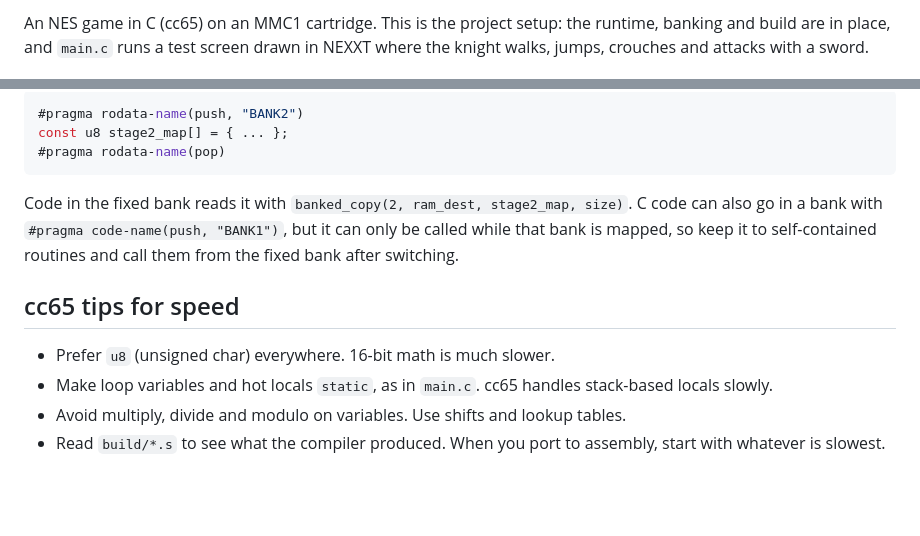
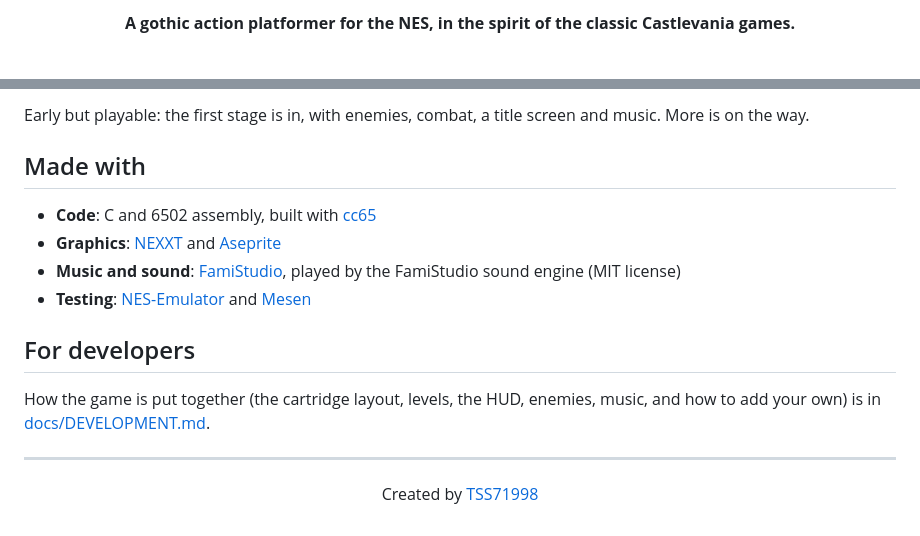
Before and after one commit to TSS71998/Moonlight, a Markdown page: README.md, 2 parts joined by grey strips. Drawn GitHub-style; blank space fills up the shorter version.

````diff
--- a/README.md
+++ b/README.md
@@ -2,5 +4,5 @@
 
-An NES game in C (cc65) on an MMC1 cartridge. This is the project setup: the
-runtime, banking and build are in place, and `main.c` runs a test screen drawn
-in NEXXT where the knight walks, jumps, crouches and attacks with a sword.
+<p align="center">
+  <b>A gothic action platformer for the NES, in the spirit of the classic Castlevania games.</b>
+</p>
 
@@ -69,20 +67,23 @@ with `vram_adr()`/`vram_put()`, then `ppu_on()`.
 
-```c
-#pragma rodata-name(push, "BANK2")
-const u8 stage2_map[] = { ... };
-#pragma rodata-name(pop)
-```
+Early but playable: the first stage is in, with enemies, combat, a title
+screen and music. More is on the way.
 
-Code in the fixed bank reads it with `banked_copy(2, ram_dest, stage2_map, size)`.
-C code can also go in a bank with `#pragma code-name(push, "BANK1")`, but it can
-only be called while that bank is mapped, so keep it to self-contained
-routines and call them from the fixed bank after switching.
+## Made with
 
-## cc65 tips for speed
+- **Code**: C and 6502 assembly, built with [cc65](https://cc65.github.io)
+- **Graphics**: [NEXXT](https://frankengraphics.itch.io/nexxt) and
+  [Aseprite](https://www.aseprite.org)
+- **Music and sound**: [FamiStudio](https://famistudio.org), played by the
+  FamiStudio sound engine (MIT license)
+- **Testing**: [NES-Emulator](https://github.com/TSS71998/NES-Emulator) and
+  [Mesen](https://www.mesen.ca)
 
-- Prefer `u8` (unsigned char) everywhere. 16-bit math is much slower.
-- Make loop variables and hot locals `static`, as in `main.c`. cc65 handles
-  stack-based locals slowly.
-- Avoid multiply, divide and modulo on variables. Use shifts and lookup tables.
-- Read `build/*.s` to see what the compiler produced. When you port to
-  assembly, start with whatever is slowest.
+## For developers
+
+How the game is put together (the cartridge layout, levels, the HUD,
+enemies, music, and how to add your own) is in
+[docs/DEVELOPMENT.md](docs/DEVELOPMENT.md).
+
+---
+
+<p align="center">Created by <a href="https://github.com/TSS71998">TSS71998</a></p>
````
Also changed, not shown: other parts of README.md (+47 -49 lines), docs/DEVELOPMENT.md (added, +230 -0 lines), docs/combat.png (added), docs/title.png (added), 1 other file.
